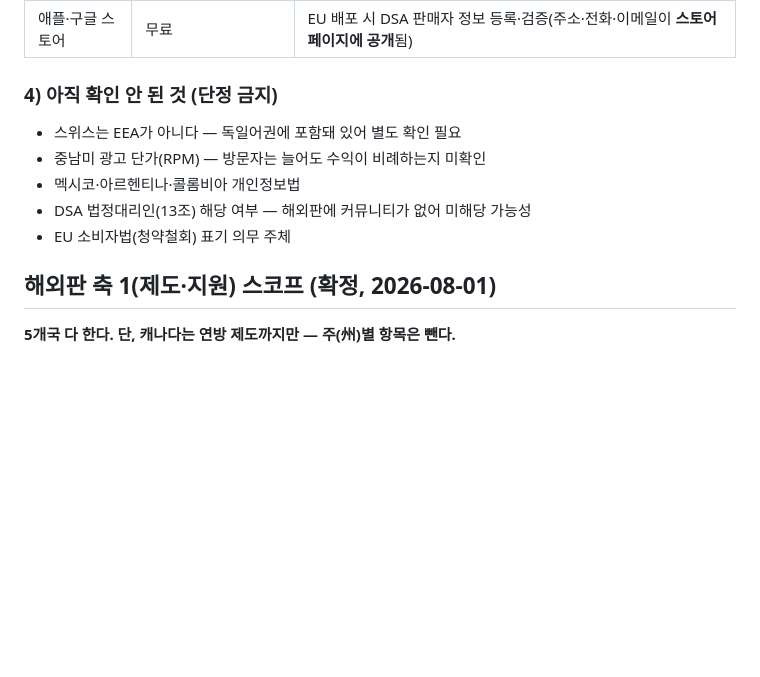
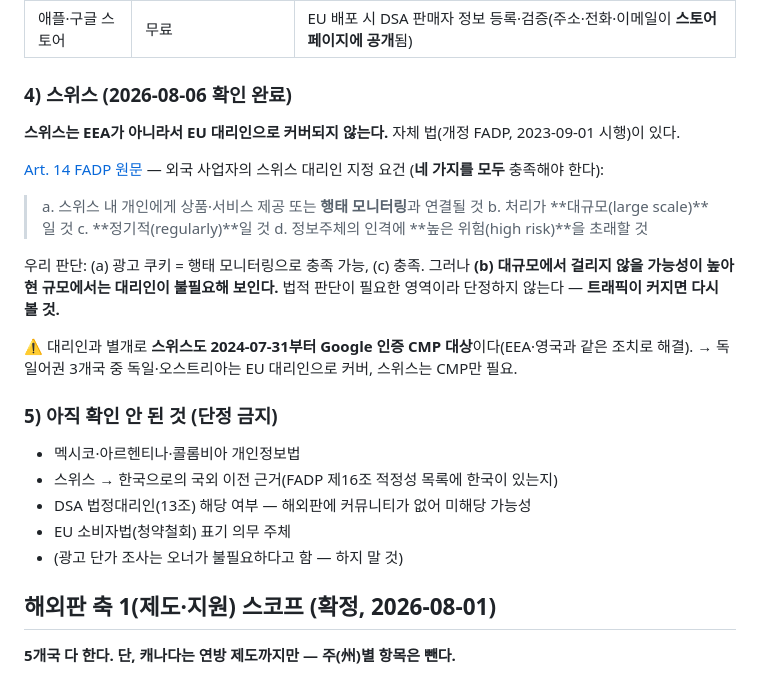
Before and after one commit to dailyhotcoolmeme/parkinon-web, a Markdown page: docs/website-plan.md, the part around the change. GitHub-like rendering; blank space fills up the shorter version.

Commit message:
스위스 확인 결과 기록 — EU 대리인 미적용, FADP 14조 4개 요건 전부 충족해야 대리인 필요
현 규모에서는 '대규모' 요건에서 걸리지 않을 가능성이 높아 불필요로 보이나 단정하지 않음.
스위스도 2024-07-31부터 Google 인증 CMP 대상(EEA·영국과 같은 조치로 해결).

Co-Authored-By: Claude Opus 5 (1M context) <noreply@anthropic.com>
Claude-Session: https://claude.ai/code/session_01FQ38BWyGqSzTLq2WETed9g

```diff
--- a/docs/website-plan.md
+++ b/docs/website-plan.md
@@ -210,12 +210,30 @@ Parkinson's Foundation · 마이클 J. 폭스 재단도 재단 소속 의료진
 | 브라질 | **불요** | 외국 컨트롤러 대리인 의무 없음(Freshfields). 단 DPO(encarregado) 요건은 미확인 |
 | 애플·구글 스토어 | 무료 | EU 배포 시 DSA 판매자 정보 등록·검증(주소·전화·이메일이 **스토어 페이지에 공개**됨) |
 
-### 4) 아직 확인 안 된 것 (단정 금지)
-- 스위스는 EEA가 아니다 — 독일어권에 포함돼 있어 별도 확인 필요
-- 중남미 광고 단가(RPM) — 방문자는 늘어도 수익이 비례하는지 미확인
+### 4) 스위스 (2026-08-06 확인 완료)
+
+**스위스는 EEA가 아니라서 EU 대리인으로 커버되지 않는다.** 자체 법(개정 FADP, 2023-09-01 시행)이 있다.
+
+[Art. 14 FADP 원문](https://www.fedlex.admin.ch/eli/cc/2022/491/en) — 외국 사업자의 스위스 대리인 지정 요건
+(**네 가지를 모두** 충족해야 한다):
+> a. 스위스 내 개인에게 상품·서비스 제공 또는 **행태 모니터링**과 연결될 것
+> b. 처리가 **대규모(large scale)**일 것
+> c. **정기적(regularly)**일 것
+> d. 정보주체의 인격에 **높은 위험(high risk)**을 초래할 것
+
+우리 판단: (a) 광고 쿠키 = 행태 모니터링으로 충족 가능, (c) 충족. 그러나 **(b) 대규모에서 걸리지
+않을 가능성이 높아 현 규모에서는 대리인이 불필요해 보인다.** 법적 판단이 필요한 영역이라 단정하지
+않는다 — **트래픽이 커지면 다시 볼 것.**
+
+⚠️ 대리인과 별개로 **스위스도 2024-07-31부터 Google 인증 CMP 대상**이다(EEA·영국과 같은 조치로 해결).
+→ 독일어권 3개국 중 독일·오스트리아는 EU 대리인으로 커버, 스위스는 CMP만 필요.
+
+### 5) 아직 확인 안 된 것 (단정 금지)
 - 멕시코·아르헨티나·콜롬비아 개인정보법
+- 스위스 → 한국으로의 국외 이전 근거(FADP 제16조 적정성 목록에 한국이 있는지)
 - DSA 법정대리인(13조) 해당 여부 — 해외판에 커뮤니티가 없어 미해당 가능성
 - EU 소비자법(청약철회) 표기 의무 주체
+- (광고 단가 조사는 오너가 불필요하다고 함 — 하지 말 것)
 
 ## 해외판 축 1(제도·지원) 스코프 (확정, 2026-08-01)
 
```
